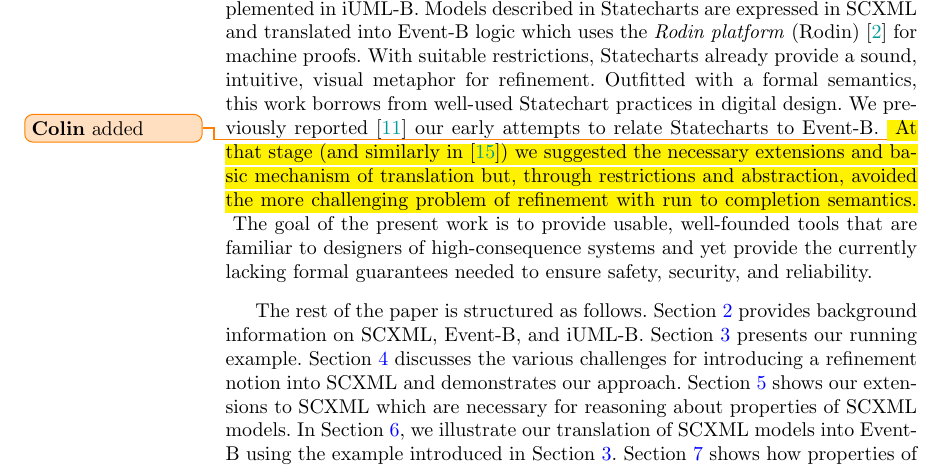
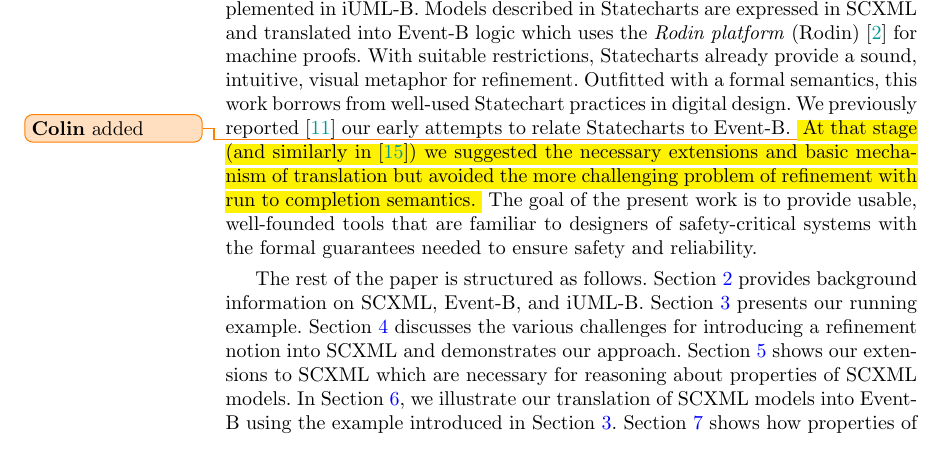
Before and after one commit to kmorris3/rodin_scxml_plugin, a LaTeX paper (manuscripts/FTSCS2018/SCXMLREF.tex, which reads manuscripts/FTSCS2018/sections/intro.tex): part of page 2 of 16, cut so that both start at the same text. Compiled offline with pdfLaTeX.

Commit message:
some small changes to intro - mention safety-critical

```diff
--- a/manuscripts/FTSCS2018/sections/intro.tex
+++ b/manuscripts/FTSCS2018/sections/intro.tex
@@ -52,9 +52,9 @@ With suitable restrictions, \Statecharts already provide a sound, intuitive, vis
 Outfitted with a formal semantics, this work borrows from well-used \Statechart practices in digital design.
 We previously reported~\cite{Morris_2016} our early attempts to relate \Statecharts to \EventB.
 \ColinAdd{
-	At that stage (and similarly in\mbox{~\cite{Snook12:FMCO}}) we suggested the necessary extensions and basic mechanism of translation but, through restrictions and abstraction, avoided the more challenging problem of refinement with run to completion semantics.
+	At that stage (and similarly in\mbox{~\cite{Snook12:FMCO}}) we suggested the necessary extensions and basic mechanism of translation but avoided the more challenging problem of refinement with run to completion semantics.
 }
-The goal of the present work is to provide usable, well-founded tools that are familiar to designers of high-consequence systems and yet provide the currently lacking formal guarantees needed to ensure safety, security, and reliability.
+The goal of the present work is to provide usable, well-founded tools that are familiar to designers of safety-critical systems with the formal guarantees needed to ensure safety and reliability.
 
  % UML \Statechart semantics are not the only formal
  % semantics that can be bound to the \Statechart graphical
```
